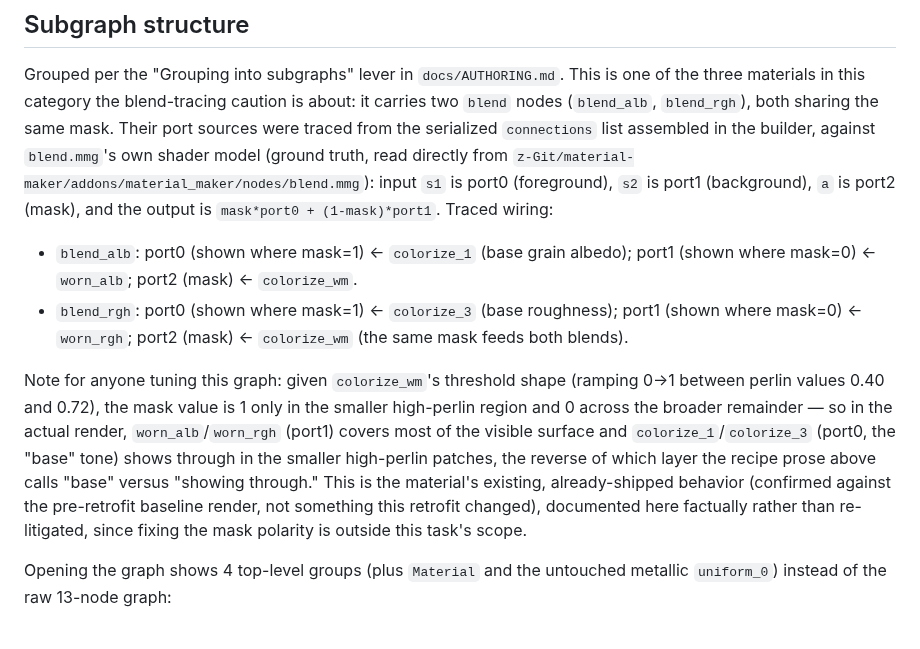
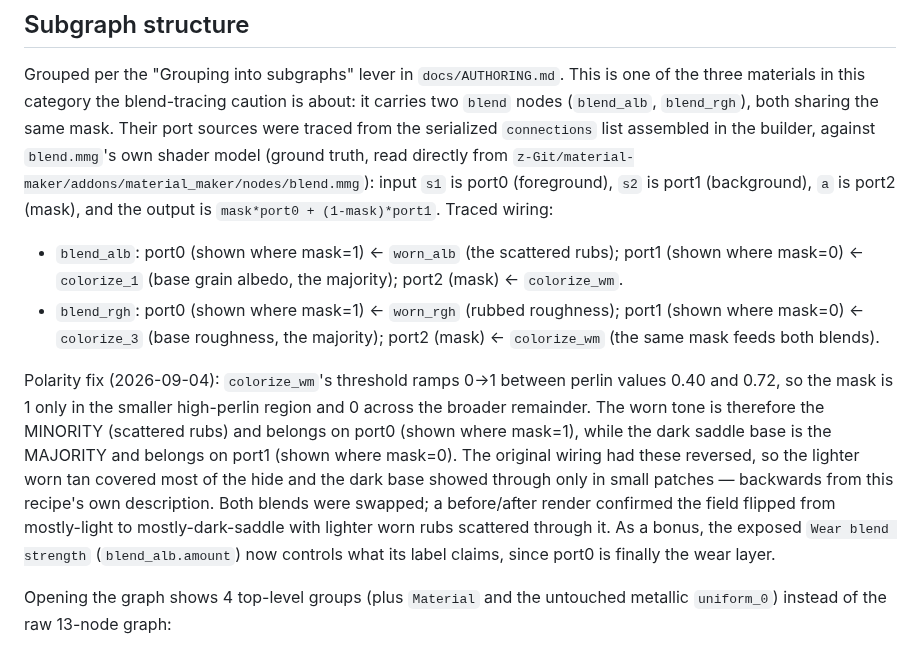
Before and after one commit to graysonchalmers/Tool-MaterialMaker-MCP, a Markdown page: cookbook/leather/l02_distressed_two_tone.md, the part around the change. Drawn GitHub-style.

```diff
--- a/cookbook/leather/l02_distressed_two_tone.md
+++ b/cookbook/leather/l02_distressed_two_tone.md
@@ -22,24 +22,25 @@ shader model (ground truth, read directly from
 port0 (foreground), `s2` is port1 (background), `a` is port2 (mask), and the
 output is `mask*port0 + (1-mask)*port1`. Traced wiring:
 
-- `blend_alb`: port0 (shown where mask=1) ← `colorize_1` (base grain
-  albedo); port1 (shown where mask=0) ← `worn_alb`; port2 (mask) ←
-  `colorize_wm`.
-- `blend_rgh`: port0 (shown where mask=1) ← `colorize_3` (base roughness);
-  port1 (shown where mask=0) ← `worn_rgh`; port2 (mask) ← `colorize_wm`
-  (the same mask feeds both blends).
+- `blend_alb`: port0 (shown where mask=1) ← `worn_alb` (the scattered rubs);
+  port1 (shown where mask=0) ← `colorize_1` (base grain albedo, the
+  majority); port2 (mask) ← `colorize_wm`.
+- `blend_rgh`: port0 (shown where mask=1) ← `worn_rgh` (rubbed roughness);
+  port1 (shown where mask=0) ← `colorize_3` (base roughness, the majority);
+  port2 (mask) ← `colorize_wm` (the same mask feeds both blends).
 
-Note for anyone tuning this graph: given `colorize_wm`'s threshold shape
-(ramping 0→1 between perlin values 0.40 and 0.72), the mask value is 1 only
-in the smaller high-perlin region and 0 across the broader remainder — so in
-the actual render, `worn_alb`/`worn_rgh` (port1) covers most of the visible
-surface and `colorize_1`/`colorize_3` (port0, the "base" tone) shows through
-in the smaller high-perlin patches, the reverse of which layer the recipe
-prose above calls "base" versus "showing through." This is the material's
-existing, already-shipped behavior (confirmed against the pre-retrofit
-baseline render, not something this retrofit changed), documented here
-factually rather than re-litigated, since fixing the mask polarity is
-outside this task's scope.
+Polarity fix (2026-09-04): `colorize_wm`'s threshold ramps 0→1 between perlin
+values 0.40 and 0.72, so the mask is 1 only in the smaller high-perlin region
+and 0 across the broader remainder. The worn tone is therefore the MINORITY
+(scattered rubs) and belongs on port0 (shown where mask=1), while the dark
+saddle base is the MAJORITY and belongs on port1 (shown where mask=0). The
+original wiring had these reversed, so the lighter worn tan covered most of
+the hide and the dark base showed through only in small patches — backwards
+from this recipe's own description. Both blends were swapped; a before/after
+render confirmed the field flipped from mostly-light to mostly-dark-saddle
+with lighter worn rubs scattered through it. As a bonus, the exposed `Wear
+blend strength` (`blend_alb.amount`) now controls what its label claims, since
+port0 is finally the wear layer.
 
 Opening the graph shows 4 top-level groups (plus `Material` and the
 untouched metallic `uniform_0`) instead of the raw 13-node graph:
```
Also changed, not shown: cookbook/leather/l05_quilted_leather.md (+18 -17 lines), cookbook/terrain/t01_sand_dunes.md (+11 -9 lines), docs/images/cookbook-leather/l02_distressed_two_tone.png, docs/images/cookbook-leather/l05_quilted_leather.png, 5 other files.
